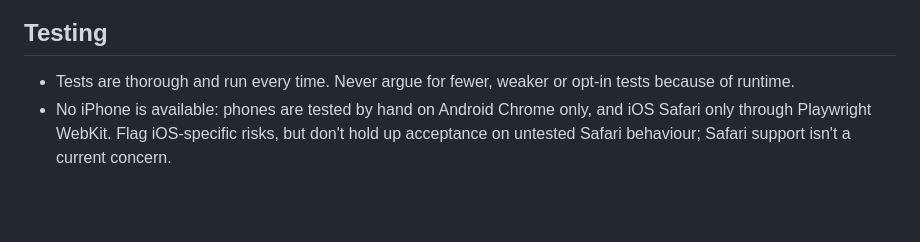
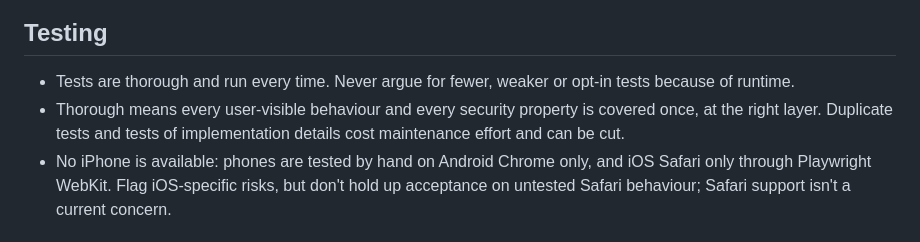
Before and after one commit to barryodev/fiannafit, a Markdown page: CLAUDE.md, the part around the change. Drawn GitHub-style; blank space fills up the shorter version.

Commit message:
DAI-34: Define what thorough testing means in CLAUDE.md
Thorough means every user-visible behaviour and security property is
covered once at the right layer; duplicate and implementation-detail
tests can be cut. The rule against cutting tests for runtime stays.

Co-Authored-By: Claude Opus 5.5 <noreply@anthropic.com>

```diff
--- a/CLAUDE.md
+++ b/CLAUDE.md
@@ -28,6 +28,7 @@ Low-friction workout logger. Project plan, phases and issues live in Linear (pro
 
 ## Testing
 - Tests are thorough and run every time. Never argue for fewer, weaker or opt-in tests because of runtime.
+- Thorough means every user-visible behaviour and every security property is covered once, at the right layer. Duplicate tests and tests of implementation details cost maintenance effort and can be cut.
 - No iPhone is available: phones are tested by hand on Android Chrome only, and iOS Safari only through Playwright WebKit. Flag iOS-specific risks, but don't hold up acceptance on untested Safari behaviour; Safari support isn't a current concern.
 
 ## Security
```
